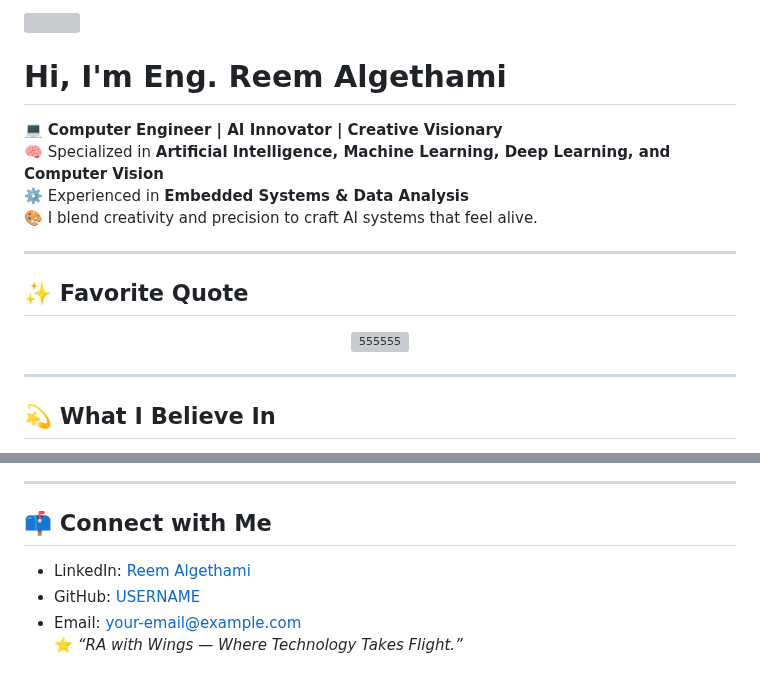
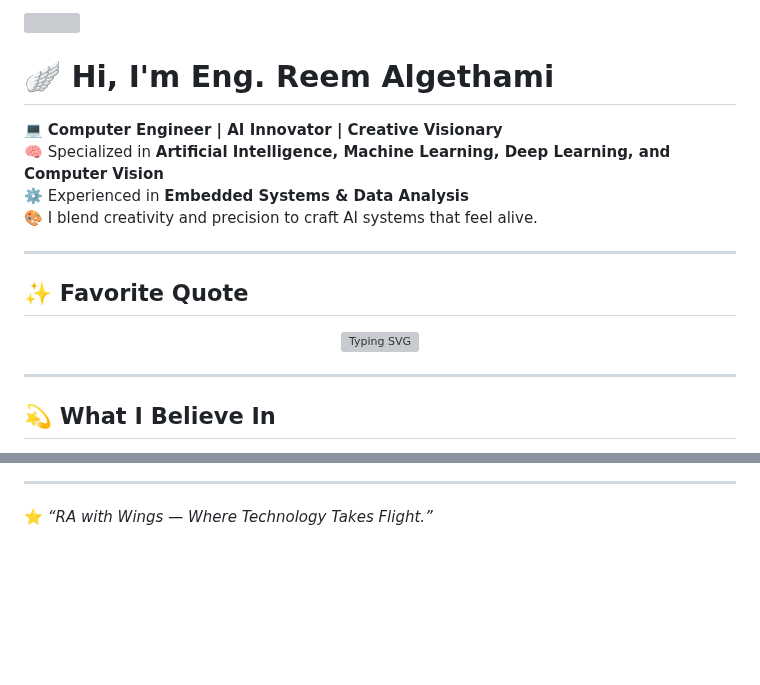
Before and after one commit to EngReem85/EngReem85, a Markdown page: README.md, 2 parts joined by grey strips. Rendered like a GitHub page; blank space fills up the shorter version; grey boxes are pictures that could not be loaded.

```diff
--- a/README.md
+++ b/README.md
@@ -3,5 +3,5 @@
 
-#  Hi, I'm **Eng. Reem Algethami**
+# 🪽 Hi, I'm **Eng. Reem Algethami**
 
 💻 **Computer Engineer | AI Innovator | Creative Visionary**
 🧠 Specialized in **Artificial Intelligence, Machine Learning, Deep Learning, and Computer Vision**
@@ -12,7 +12,7 @@
 
 ## ✨ Favorite Quote
 <p align="center">
-  <img src="https://readme-typing-svg.demolab.com?font=Poppins&size=22&pause=1200&color=E7B2A5&center=true&vCenter=true&width=650&lines=“She+turns+data+into+dreams,+and+dreams+into+code.”;“Technology+becomes+art+when+it+understands+people.”;“RA+with+Wings+—+Where+Technology+Takes+Flight.”" alt="555555" />
+  <img src="https://readme-typing-svg.demolab.com?font=Poppins&size=22&pause=1200&color=E7B2A5&center=true&vCenter=true&width=650&lines=“She+turns+data+into+dreams,+and+dreams+into+code.”;“Technology+becomes+art+when+it+understands+people.”;“RA+with+Wings+—+Where+Technology+Takes+Flight.”" alt="Typing SVG" />
 </p>
 
 ---
@@ -62,8 +74,4 @@ Constantly exploring the intersection between **innovation and imagination**, I
 
 ---
 
-## 📫 Connect with Me
-- LinkedIn: [Reem Algethami](https://www.linkedin.com/in/reem-algethami-245800316)
-- GitHub: [USERNAME](https://github.com/USERNAME)
-- Email: your-email@example.com
 ⭐ *“RA with Wings — Where Technology Takes Flight.”*
```
Also changed, not shown: other parts of README.md (+20 -8 lines).
